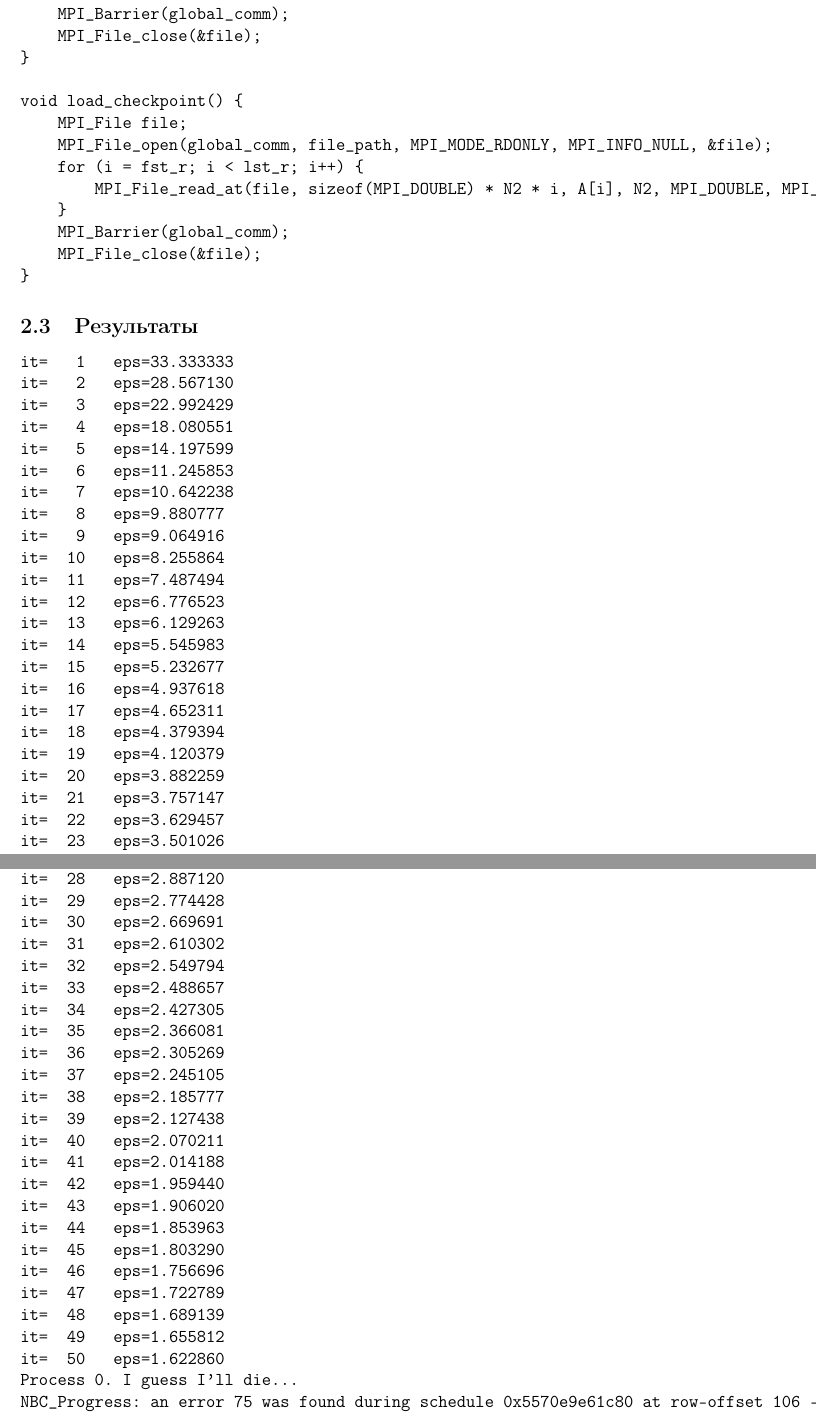
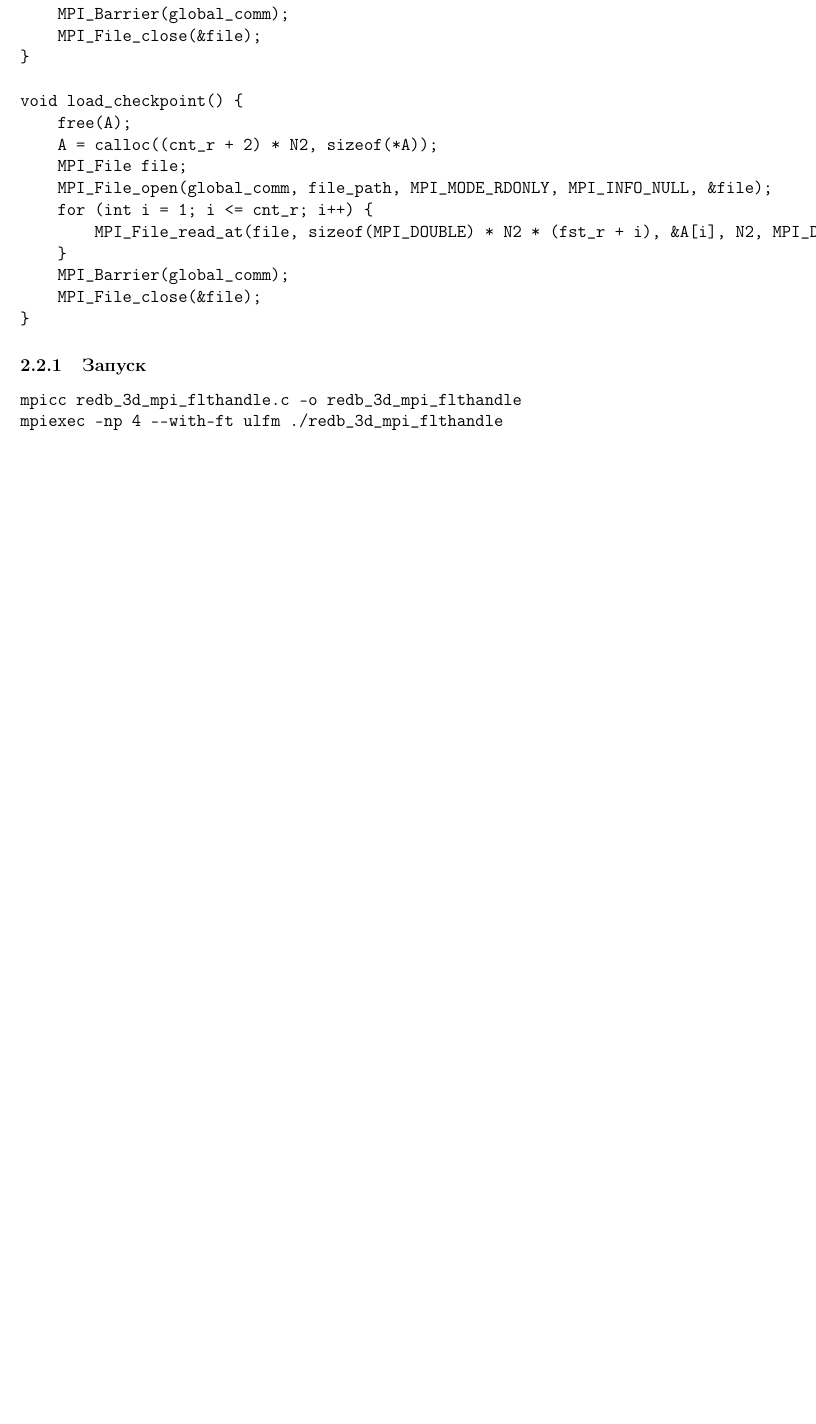
Before and after one commit to user-vo2/Skipod-tasks, a LaTeX document (Skipod2/report.tex): two parts of pages 7 and 8 of 9 before the commit and part of page 6 of 6 after it, the two joined at a grey line, cut so that both start at the same text, the shorter picture padded with empty space. Compiled offline with pdfLaTeX.

Commit message:
Update redb3d and report

```diff
--- a/Skipod2/report.tex
+++ b/Skipod2/report.tex
@@ -197,3 +145,4 @@ static void error_handler(MPI_Comm *comm, int *err, ...) {
+    A = calloc((cnt_r + 2) * N2, sizeof(*A));
 
     longjmp(jbuf, 0);
 }
@@ -203,45 +152,24 @@ static void error_handler(MPI_Comm *comm, int *err, ...) {
 void save_checkpoint() {
     MPI_File file;
     MPI_File_open(global_comm, file_path, MPI_MODE_CREATE | MPI_MODE_WRONLY, MPI_INFO_NULL, &file);
-    for (i = fst_r; i < lst_r; i++) {
-        MPI_File_write_at(file, sizeof(MPI_DOUBLE) * N2 * i, A[i], N2, MPI_DOUBLE, MPI_STATUS_IGNORE);
+    for (int i = 1; i <= cnt_r; i++) {
+        MPI_File_write_at(file, sizeof(MPI_DOUBLE) * N2 * (fst_r + i), &A[i], N2, MPI_DOUBLE, MPI_STATUS_IGNORE);
     }
     MPI_Barrier(global_comm);
     MPI_File_close(&file);
 }
 
 void load_checkpoint() {
+    free(A);
+    A = calloc((cnt_r + 2) * N2, sizeof(*A));
     MPI_File file;
     MPI_File_open(global_comm, file_path, MPI_MODE_RDONLY, MPI_INFO_NULL, &file);
-    for (i = fst_r; i < lst_r; i++) {
-        MPI_File_read_at(file, sizeof(MPI_DOUBLE) * N2 * i, A[i], N2, MPI_DOUBLE, MPI_STATUS_IGNORE);
+    for (int i = 1; i <= cnt_r; i++) {
+        MPI_File_read_at(file, sizeof(MPI_DOUBLE) * N2 * (fst_r + i), &A[i], N2, MPI_DOUBLE, MPI_STATUS_IGNORE);
     }
     MPI_Barrier(global_comm);
     MPI_File_close(&file);
 }
 \end{verbatim}
-\subsection{Результаты}
+\subsubsection{Запуск}
 \begin{verbatim}
-it=   1   eps=33.333333
-it=   2   eps=28.567130
-it=   3   eps=22.992429
-it=   4   eps=18.080551
-it=   5   eps=14.197599
-it=   6   eps=11.245853
-it=   7   eps=10.642238
-it=   8   eps=9.880777
-it=   9   eps=9.064916
-it=  10   eps=8.255864
-it=  11   eps=7.487494
-it=  12   eps=6.776523
-it=  13   eps=6.129263
-it=  14   eps=5.545983
-it=  15   eps=5.232677
-it=  16   eps=4.937618
-it=  17   eps=4.652311
-it=  18   eps=4.379394
-it=  19   eps=4.120379
-it=  20   eps=3.882259
-it=  21   eps=3.757147
-it=  22   eps=3.629457
-it=  23   eps=3.501026
@@ -252,86 +176,5 @@ it=  27   eps=3.003710
-it=  28   eps=2.887120
-it=  29   eps=2.774428
-it=  30   eps=2.669691
-it=  31   eps=2.610302
-it=  32   eps=2.549794
-it=  33   eps=2.488657
-it=  34   eps=2.427305
-it=  35   eps=2.366081
-it=  36   eps=2.305269
-it=  37   eps=2.245105
-it=  38   eps=2.185777
-it=  39   eps=2.127438
-it=  40   eps=2.070211
-it=  41   eps=2.014188
-it=  42   eps=1.959440
-it=  43   eps=1.906020
-it=  44   eps=1.853963
-it=  45   eps=1.803290
-it=  46   eps=1.756696
-it=  47   eps=1.722789
-it=  48   eps=1.689139
-it=  49   eps=1.655812
-it=  50   eps=1.622860
-Process 0. I guess I'll die...
-NBC_Progress: an error 75 was found during schedule 0x5570e9e61c80 at row-offset 106 - aborting the schedule
-
-NBC_Progress: an error 75 was found during schedule 0x556650dacd00 at row-offset 0 - aborting the schedule
-
-Rank 0 / 3: Notified of error MPI_ERR_PROC_FAILED: Process Failure
-Rank 1 / 3: Notified of error MPI_ERR_PROC_FAILED: Process Failure
-Rank 2 / 3: Notified of error MPI_ERR_PROC_FAILED: Process Failure
-it=  51   eps=1.590328
-it=  52   eps=1.558605
-it=  53   eps=1.527076
-it=  54   eps=1.495652
-it=  55   eps=1.465031
-it=  56   eps=1.434796
-it=  57   eps=1.407045
-it=  58   eps=1.386674
-it=  59   eps=1.366264
-it=  60   eps=1.345835
-it=  61   eps=1.325407
-it=  62   eps=1.305002
-it=  63   eps=1.284640
-it=  64   eps=1.264344
-it=  65   eps=1.244135
-it=  66   eps=1.224035
-it=  67   eps=1.204064
-it=  68   eps=1.184243
-it=  69   eps=1.164591
-it=  70   eps=1.145124
-it=  71   eps=1.125860
-it=  72   eps=1.106812
-it=  73   eps=1.092684
-it=  74   eps=1.078840
-it=  75   eps=1.064984
-it=  76   eps=1.051138
-it=  77   eps=1.037319
-it=  78   eps=1.023546
-it=  79   eps=1.009835
-it=  80   eps=0.996198
-it=  81   eps=0.982650
-it=  82   eps=0.969201
-it=  83   eps=0.955862
-it=  84   eps=0.942642
-it=  85   eps=0.929549
-it=  86   eps=0.916589
-it=  87   eps=0.903770
-it=  88   eps=0.891095
-it=  89   eps=0.878571
-it=  90   eps=0.866314
-it=  91   eps=0.857234
-it=  92   eps=0.848174
-it=  93   eps=0.839140
-it=  94   eps=0.830140
-it=  95   eps=0.821179
-it=  96   eps=0.812262
-it=  97   eps=0.803394
-it=  98   eps=0.794579
-it=  99   eps=0.785823
-it= 100   eps=0.777127
-  S = 3113137.931210
-Elapsed time: 0.187417.
+mpicc redb_3d_mpi_flthandle.c -o redb_3d_mpi_flthandle
+mpiexec -np 4 --with-ft ulfm ./redb_3d_mpi_flthandle
 \end{verbatim}
 \section{Ссылки}
 \begin{raggedright}
```
Also changed, not shown: Skipod2/report.pdf, Skipod2/report.tex (120 more changed lines), 2 other files.
